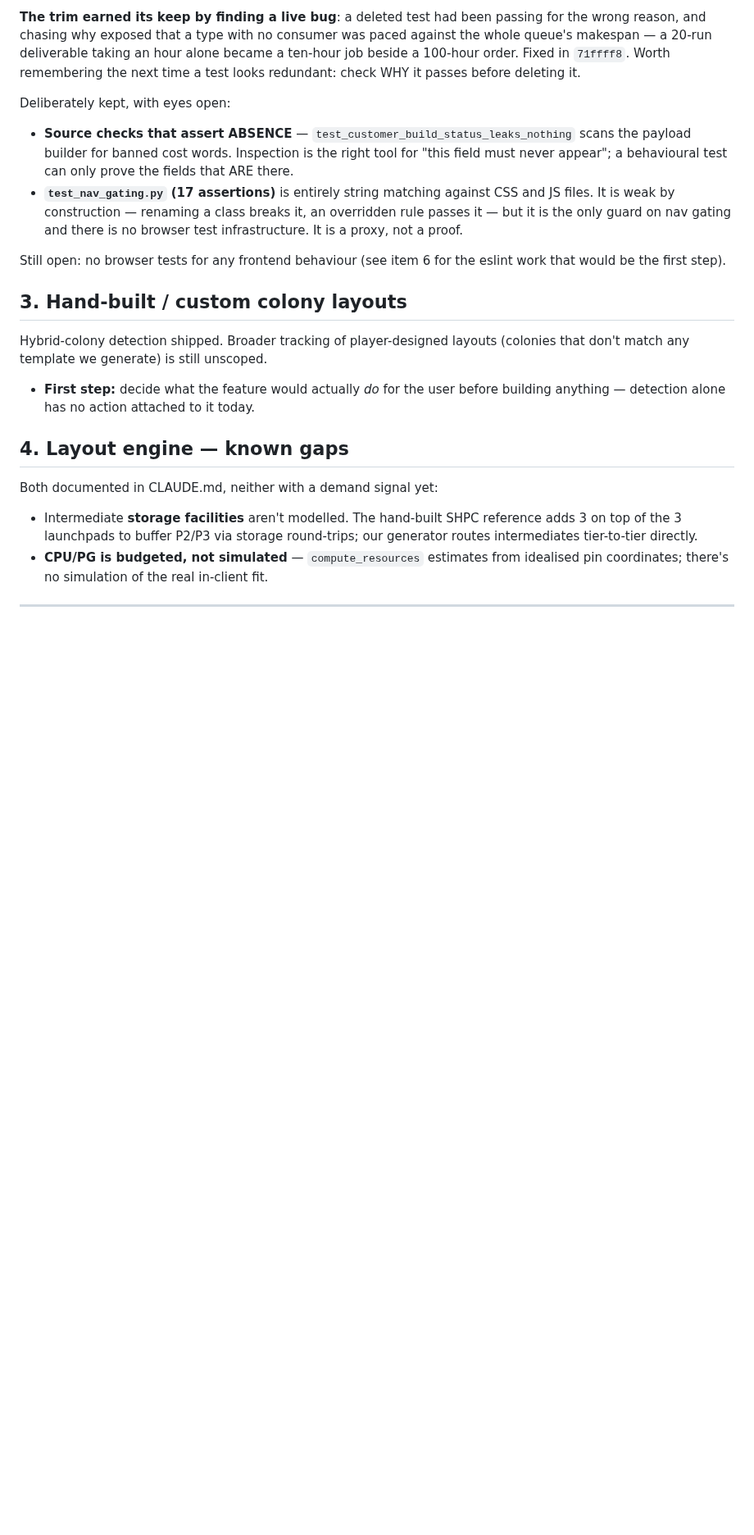
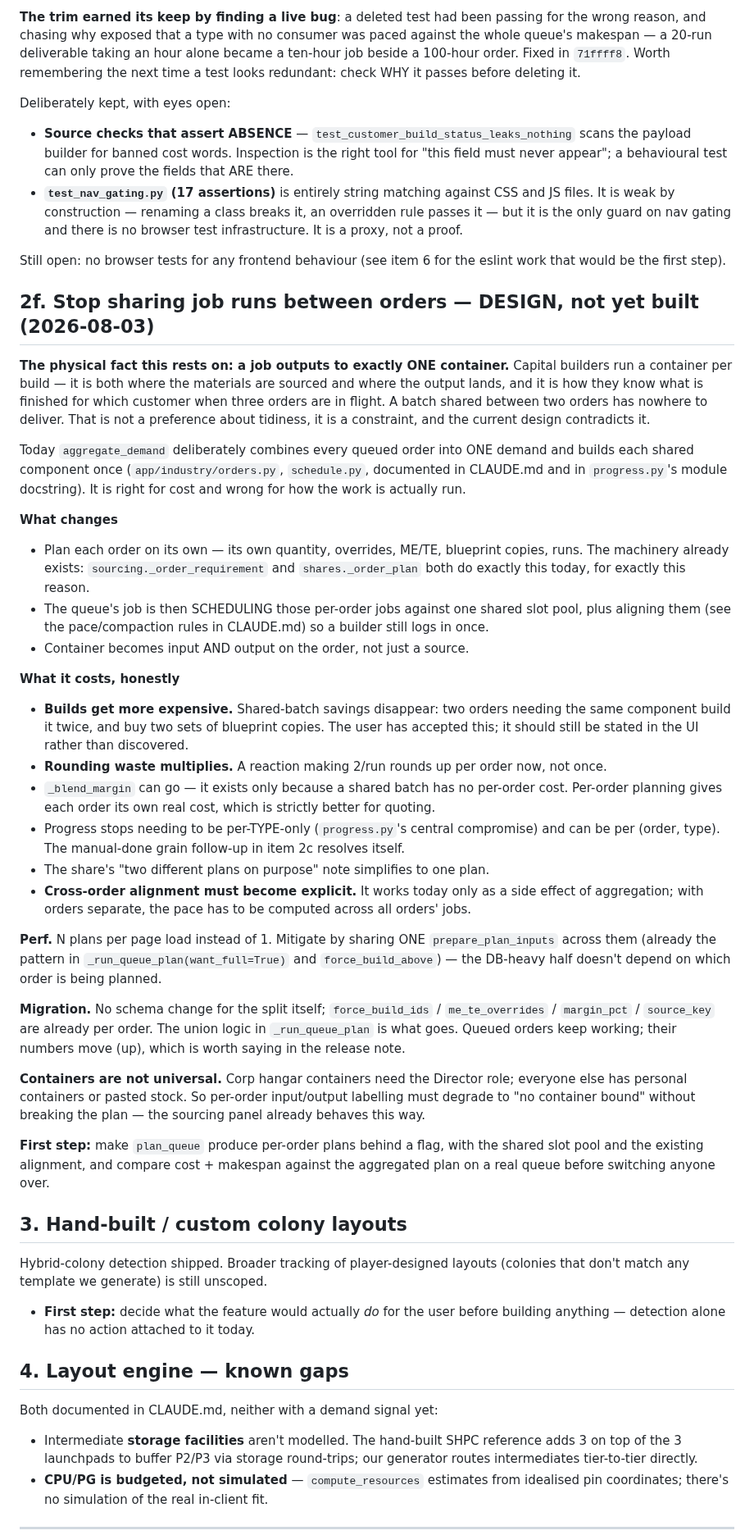
Before and after one commit to fredrik84/eve-pi-planner, a Markdown page: TODO.md, the part around the change. Shown at 82% size. GitHub-like rendering; blank space fills up the shorter version.

Commit message:
docs: design for planning each order separately, so a job's output belongs to one container
Co-Authored-By: Claude Opus 5 <noreply@anthropic.com>

```diff
--- a/TODO.md
+++ b/TODO.md
@@ -155,6 +155,57 @@ Deliberately kept, with eyes open:
 
 Still open: no browser tests for any frontend behaviour (see item 6 for the eslint work that would
 be the first step).
+
+## 2f. Stop sharing job runs between orders — DESIGN, not yet built (2026-08-03)
+
+**The physical fact this rests on: a job outputs to exactly ONE container.** Capital builders run a
+container per build — it is both where the materials are sourced and where the output lands, and it
+is how they know what is finished for which customer when three orders are in flight. A batch shared
+between two orders has nowhere to deliver. That is not a preference about tidiness, it is a
+constraint, and the current design contradicts it.
+
+Today `aggregate_demand` deliberately combines every queued order into ONE demand and builds each
+shared component once (`app/industry/orders.py`, `schedule.py`, documented in CLAUDE.md and in
+`progress.py`'s module docstring). It is right for cost and wrong for how the work is actually run.
+
+**What changes**
+
+- Plan each order on its own — its own quantity, overrides, ME/TE, blueprint copies, runs. The
+  machinery already exists: `sourcing._order_requirement` and `shares._order_plan` both do exactly
+  this today, for exactly this reason.
+- The queue's job is then SCHEDULING those per-order jobs against one shared slot pool, plus
+  aligning them (see the pace/compaction rules in CLAUDE.md) so a builder still logs in once.
+- Container becomes input AND output on the order, not just a source.
+
+**What it costs, honestly**
+
+- **Builds get more expensive.** Shared-batch savings disappear: two orders needing the same
+  component build it twice, and buy two sets of blueprint copies. The user has accepted this; it
+  should still be stated in the UI rather than discovered.
+- **Rounding waste multiplies.** A reaction making 2/run rounds up per order now, not once.
+- `_blend_margin` can go — it exists only because a shared batch has no per-order cost. Per-order
+  planning gives each order its own real cost, which is strictly better for quoting.
+- Progress stops needing to be per-TYPE-only (`progress.py`'s central compromise) and can be per
+  (order, type). The manual-done grain follow-up in item 2c resolves itself.
+- The share's "two different plans on purpose" note simplifies to one plan.
+- **Cross-order alignment must become explicit.** It works today only as a side effect of
+  aggregation; with orders separate, the pace has to be computed across all orders' jobs.
+
+**Perf.** N plans per page load instead of 1. Mitigate by sharing ONE `prepare_plan_inputs` across
+them (already the pattern in `_run_queue_plan(want_full=True)` and `force_build_above`) — the DB-heavy
+half doesn't depend on which order is being planned.
+
+**Migration.** No schema change for the split itself; `force_build_ids` / `me_te_overrides` /
+`margin_pct` / `source_key` are already per order. The union logic in `_run_queue_plan` is what goes.
+Queued orders keep working; their numbers move (up), which is worth saying in the release note.
+
+**Containers are not universal.** Corp hangar containers need the Director role; everyone else has
+personal containers or pasted stock. So per-order input/output labelling must degrade to "no
+container bound" without breaking the plan — the sourcing panel already behaves this way.
+
+**First step:** make `plan_queue` produce per-order plans behind a flag, with the shared slot pool
+and the existing alignment, and compare cost + makespan against the aggregated plan on a real queue
+before switching anyone over.
 
 ## 3. Hand-built / custom colony layouts
 
```
